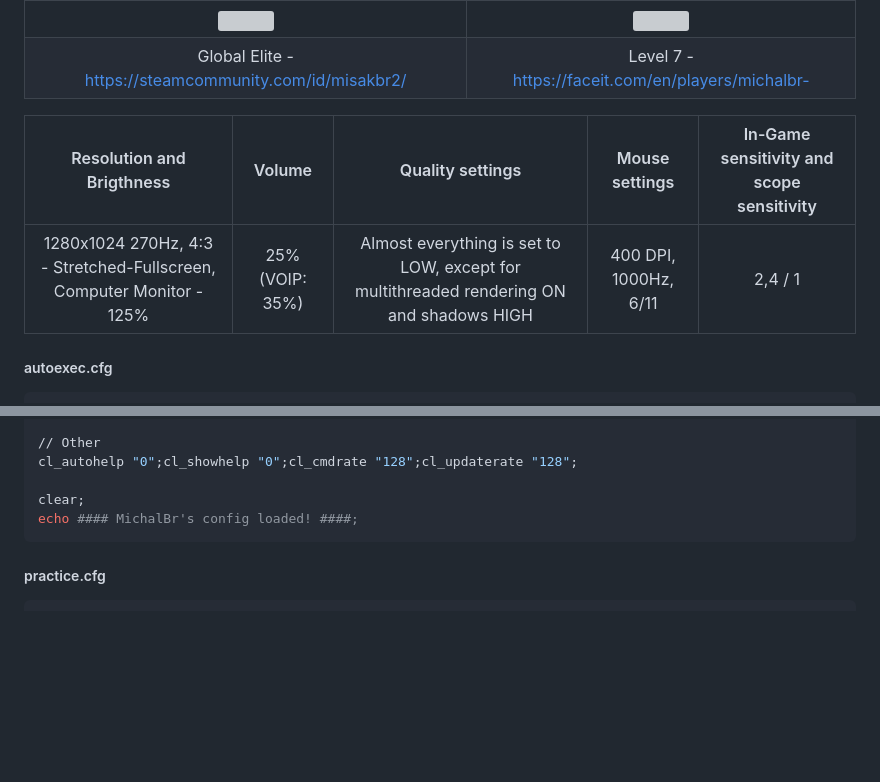
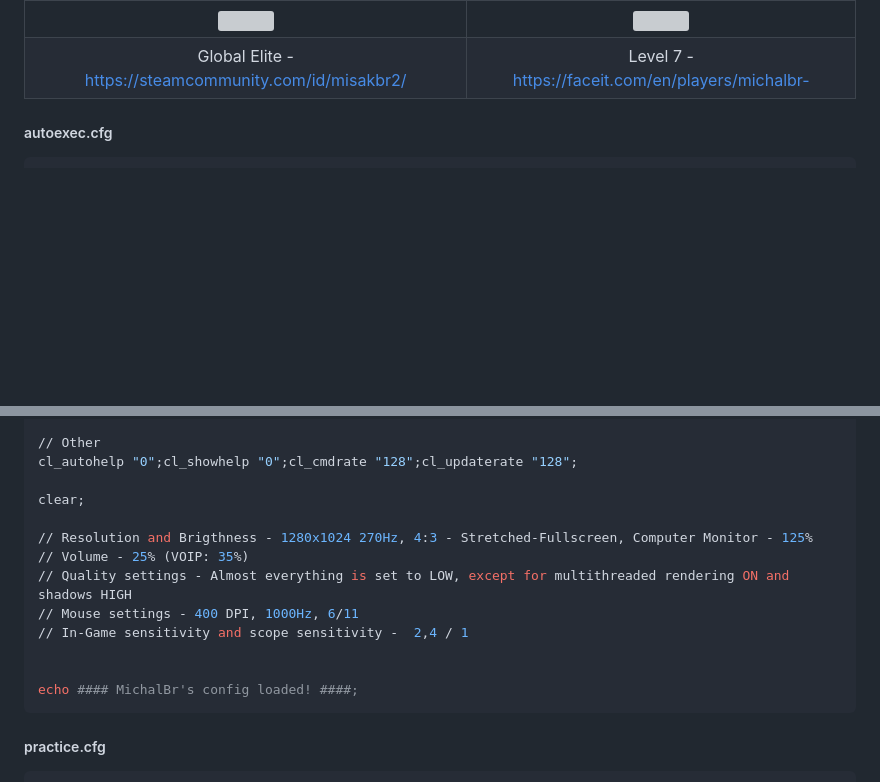
Before and after one commit to TheMichalBr/themichalbr_html, a Markdown page: games_and_other.md, 2 parts joined by grey strips. Drawn GitHub-style; blank space fills up the shorter version; grey boxes are pictures that could not be loaded.

````diff
--- a/games_and_other.md
+++ b/games_and_other.md
@@ -4,10 +4,6 @@
 | :------------: | :------------: |
 | <img src="https://totalcsgo.com/image/ranks/skillgroup18.png" weight="65" height="65"> | <img src="https://fluvi.s3.eu-central-1.amazonaws.com/3OV-XYBHhEq.png" weight="65" height="65"> |
 | Global Elite - https://steamcommunity.com/id/misakbr2/ | Level 7 - https://faceit.com/en/players/michalbr- |
-
-| Resolution and Brigthness | Volume | Quality settings | Mouse settings | In-Game sensitivity and scope sensitivity |
-| :------------: | :------------: | :------------: | :------------: | :------------: |
-| 1280x1024 270Hz, 4:3 - Stretched-Fullscreen, Computer Monitor - 125% | 25% (VOIP: 35%) | Almost everything is set to LOW, except for multithreaded rendering ON and shadows HIGH | 400 DPI, 1000Hz, 6/11 | 2,4 / 1 |
 
 <h5>autoexec.cfg</h5>
 
@@ -51,6 +47,14 @@ cl_viewmodel_shift_left_amt 0.5;cl_viewmodel_shift_right_amt 0.25;viewmodel_reco
 cl_autohelp "0";cl_showhelp "0";cl_cmdrate "128";cl_updaterate "128";
 
 clear;
+
+// Resolution and Brigthness - 1280x1024 270Hz, 4:3 - Stretched-Fullscreen, Computer Monitor - 125%
+// Volume - 25% (VOIP: 35%)
+// Quality settings - Almost everything is set to LOW, except for multithreaded rendering ON and shadows HIGH
+// Mouse settings - 400 DPI, 1000Hz, 6/11
+// In-Game sensitivity and scope sensitivity -  2,4 / 1
+
+
 echo #### MichalBr's config loaded! ####;
 ```
 
````
